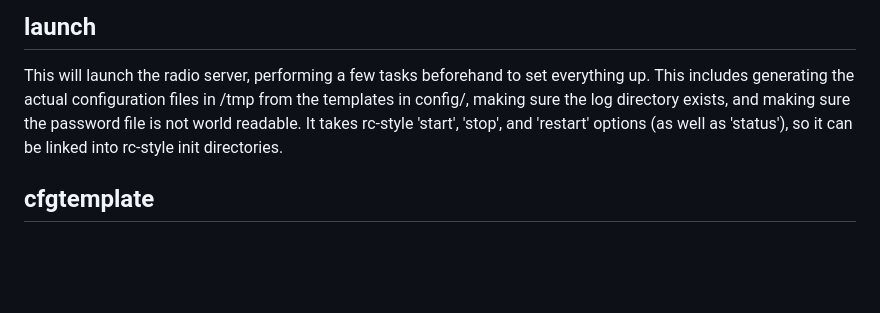
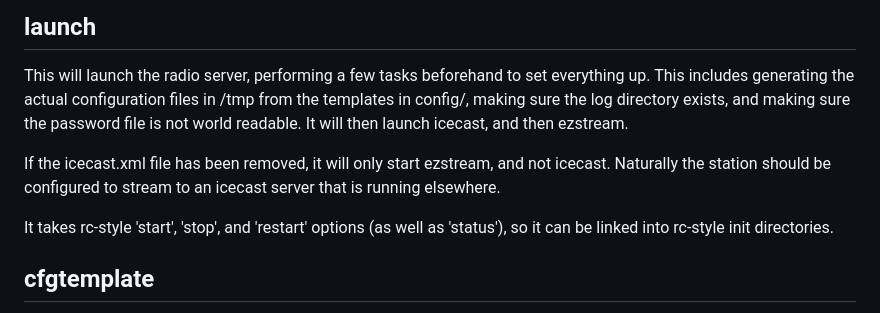
Before and after one commit to nathanrsfba/kt4l, a Markdown page: tools/README.MD, the part around the change. Rendered like a GitHub page; blank space fills up the shorter version.

```diff
--- a/tools/README.MD
+++ b/tools/README.MD
@@ -26,9 +26,15 @@ without having to exit and restart radman.
 This will launch the radio server, performing a few tasks beforehand to set
 everything up. This includes generating the actual configuration files in /tmp
 from the templates in config/, making sure the log directory exists, and making
-sure the password file is not world readable. It takes rc-style 'start',
-'stop', and 'restart' options (as well as 'status'), so it can be linked into
-rc-style init directories.
+sure the password file is not world readable. It will then launch icecast, and
+then ezstream.
+
+If the icecast.xml file has been removed, it will only start ezstream, and not
+icecast. Naturally the station should be configured to stream to an icecast
+server that is running elsewhere.
+
+It takes rc-style 'start', 'stop', and 'restart' options (as well as 'status'),
+so it can be linked into rc-style init directories.
 
 ## cfgtemplate ##
 
```
Also changed, not shown: README.MD (+7 -0 lines).
